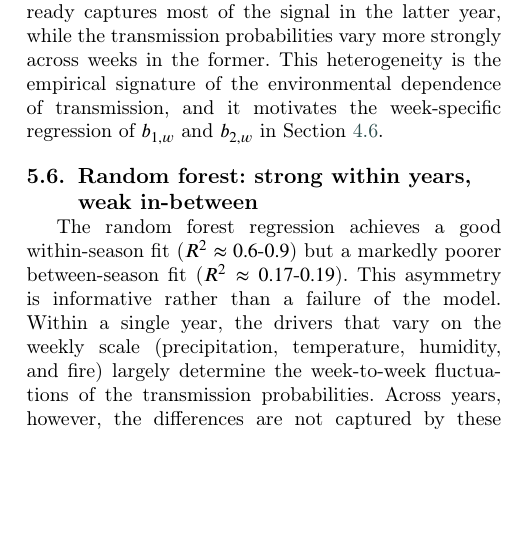
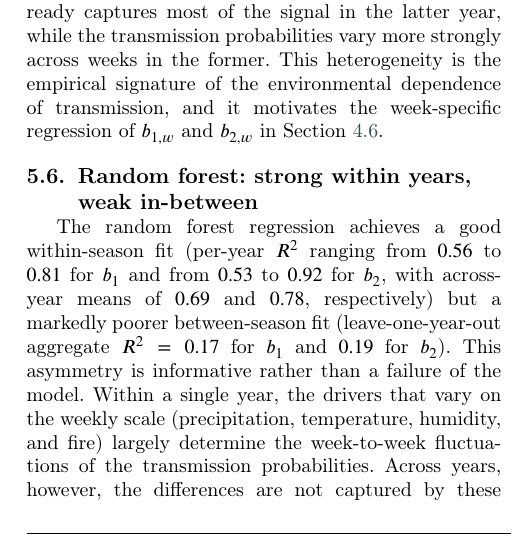
Before and after one commit to RaphaLevy/Study_on_malaria_dynamics_v2, a LaTeX paper (paper/cas-dc-article.tex): part of one column of page 18 of 27, cut so that both start at the same text, the shorter picture padded with empty space. Compiled offline with pdfLaTeX; a LaTeX package or settings file that is missing is left out.

Commit message:
Corrects range of values in Random Forest subsection

```diff
--- a/paper/cas-dc-article.tex
+++ b/paper/cas-dc-article.tex
@@ -1425,8 +1425,10 @@ Section~\ref{sec:results_regression}.
 \subsection{Random forest: strong within years, weak in-between}
 
 The random forest regression achieves a good within-season fit
-($R^2 \approx 0.6$-$0.9$) but a markedly poorer between-season fit
-($R^2 \approx 0.17$-$0.19$). This asymmetry is informative rather
+(per-year $R^2$ ranging from $0.56$ to $0.81$ for $b_1$ and from $0.53$ to
+$0.92$ for $b_2$, with across-year means of $0.69$ and $0.78$,
+respectively) but a markedly poorer between-season fit (leave-one-year-out
+aggregate $R^2 = 0.17$ for $b_1$ and $0.19$ for $b_2$). This asymmetry is informative rather
 than a failure of the model. Within a single year, the
 drivers that vary on the weekly scale (precipitation, temperature,
 humidity, and fire) largely determine the week-to-week fluctuations of
```
Also changed, not shown: paper/cas-dc-article.pdf, 2 other files.
